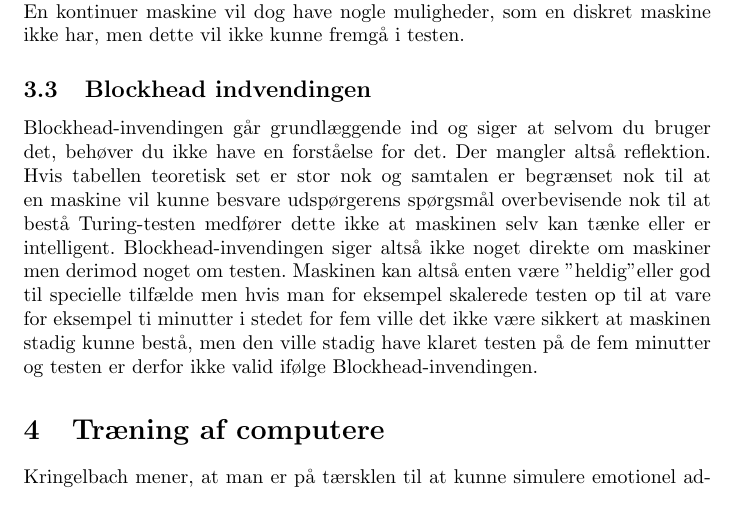
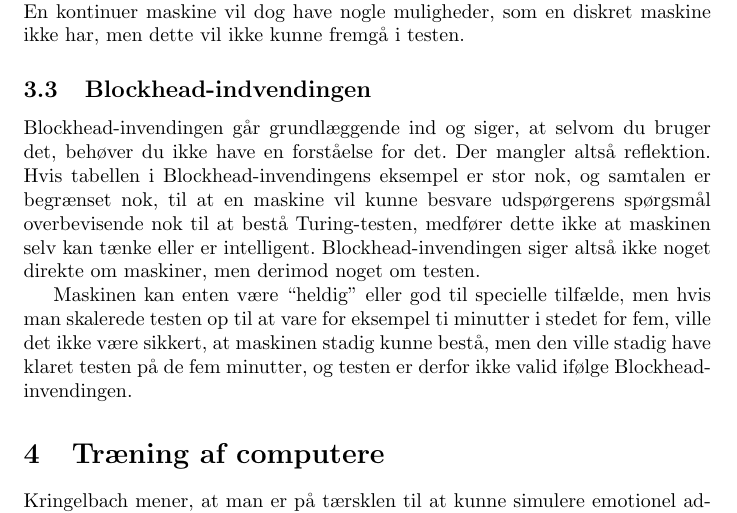
Before and after one commit to mkm/datvid, a LaTeX document (week3/report.tex): part of page 2 of 2, cut so that both start at the same text. Compiled offline with pdfLaTeX.

Commit message:
Fixed the block head.

```diff
--- a/week3/report.tex
+++ b/week3/report.tex
@@ -53,17 +53,17 @@ På trods af det gode modargument, er det stadig rimelig relevant. Computere nu
 
 Menneskets hjerne er kontiniuer til forskel fra en maskine, der i praktiske henseender er diskret. I tilfælde af at maskinen klarer testen, vil dette betyde, at forskellen på hjernen og maskinen ikke er noget problem, da udspørgeren ikke vil komme til at se det kontinuerte --- har ser kun svarene, der er diskrete af natur. En kontinuer maskine vil dog have nogle muligheder, som en diskret maskine ikke har, men dette vil ikke kunne fremgå i testen.
 
-\subsection{Blockhead indvendingen}
+\subsection{Blockhead-indvendingen}
 %Du forstår det ikke selvom du har en opslagsliste. Ingen reflektion.
 %Er samtalen begrænset? Tabellem er ikke endelig. Tabel er ikke godt nok. Uendelig stor. Fordi det er et tabelopslag er det ikke symbol på rigtig intelligens. Imitere tænkning.
 %Selvom man kan lave en maskine med en så stor tabel at den klarer turing-testen er det ikke udtryk for at maskinen kan tænke selv. Tabelopslag er ikke det samme som intelligens. Turing-testen beviser ingenting.
 %Hvis man laver en maskine der "rigtigt" klarer turing-testen vil man også nemt kun skalere den op til 30 minutter.
 %Selvom man klarer testen betyder det ikke at man er intelligent.
 
-Blockhead-invendingen går grundlæggende ind og siger at selvom du bruger det, behøver du ikke have en forståelse for det. Der mangler altså reflektion.
-Hvis tabellen teoretisk set er stor nok og samtalen er begrænset nok til at en maskine vil kunne besvare udspørgerens spørgsmål overbevisende nok til at bestå Turing-testen medfører dette ikke at maskinen selv kan tænke eller er intelligent.
-Blockhead-invendingen siger altså ikke noget direkte om maskiner men derimod noget om testen.
-Maskinen kan altså enten være "heldig" eller god til specielle tilfælde men hvis man for eksempel skalerede testen op til at vare for eksempel ti minutter i stedet for fem ville det ikke være sikkert at maskinen stadig kunne bestå, men den ville stadig have klaret testen på de fem minutter og testen er derfor ikke valid ifølge Blockhead-invendingen.
+Blockhead-invendingen går grundlæggende ind og siger, at selvom du bruger det, behøver du ikke have en forståelse for det. Der mangler altså reflektion.
+Hvis tabellen i Blockhead-invendingens eksempel er stor nok, og samtalen er begrænset nok, til at en maskine vil kunne besvare udspørgerens spørgsmål overbevisende nok til at bestå Turing-testen, medfører dette ikke at maskinen selv kan tænke eller er intelligent. Blockhead-invendingen siger altså ikke noget direkte om maskiner, men derimod noget om testen.
+
+Maskinen kan enten være ``heldig'' eller god til specielle tilfælde, men hvis man skalerede testen op til at vare for eksempel ti minutter i stedet for fem, ville det ikke være sikkert, at maskinen stadig kunne bestå, men den ville stadig have klaret testen på de fem minutter, og testen er derfor ikke valid ifølge Blockhead-invendingen.
 
 \section{Træning af computere}
 Kringelbach mener, at man er på tærsklen til at kunne simulere emotionel adfærd på et konceptuelt plan og dermed få computere, hvis adfærd er baseret på samme grundlag som den menneskelige hjerne. Til gengæld er der stadig principielle forskelle; for eksempel simuleres neuroner med envejssignaler i modsætning til rigtige neuroner, hvor signalerne går begge veje. Overordnet er der stadig lang vej igen, før realistiske simulationer er mulige --- noget så simpelt som en rundorm med 302 neuroner er ikke simulerbart i dag.
```
